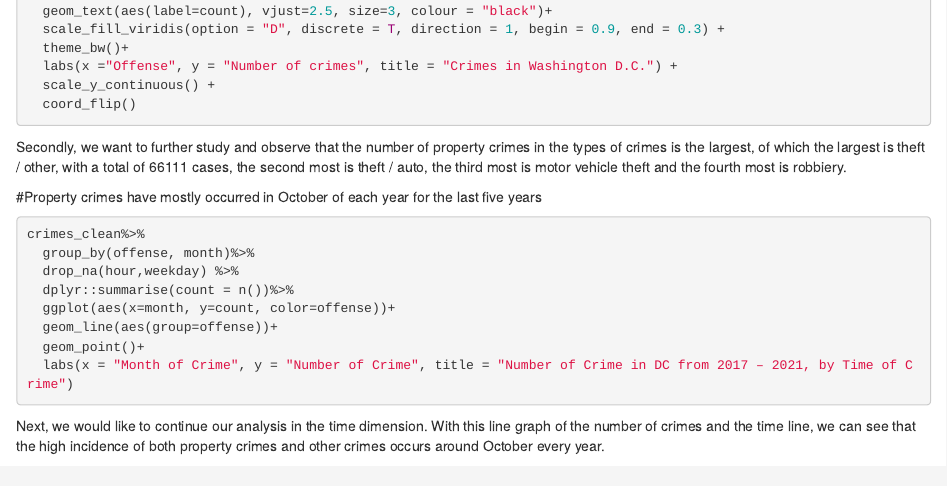
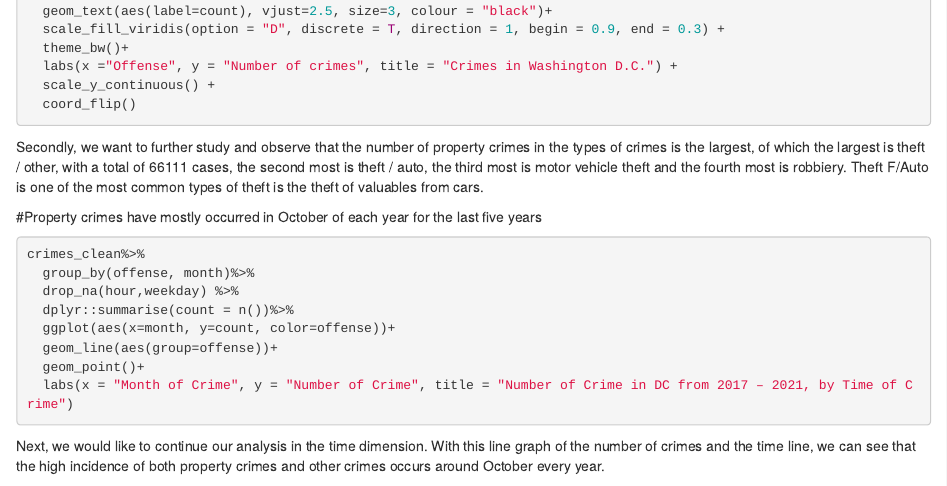
Before and after one commit to Yujingwang111/PPOL670_Final, an R Markdown document ((updated)Vis &Mapping.Rmd): the page in a window 1100 px wide, from 2260 px down. Rendered offline with R 4.5, knitr and Pandoc, with nearby package versions; the code chunks are not run, so their results and figures are left out.

Commit message:
Update (updated)Vis &Mapping.Rmd

````diff
--- a/(updated)Vis &Mapping.Rmd
+++ b/(updated)Vis &Mapping.Rmd
@@ -119,7 +119,7 @@ crimes_clean %>%
   scale_y_continuous() +
   coord_flip()
 ```
-Secondly, we want to further study and observe that the number of property crimes in the types of crimes is the largest, of which the largest is theft / other, with a total of 66111 cases, the second most is theft / auto, the third most is motor vehicle theft and the fourth most is robbiery.
+Secondly, we want to further study and observe that the number of property crimes in the types of crimes is the largest, of which the largest is theft / other, with a total of 66111 cases, the second most is theft / auto, the third most is motor vehicle theft and the fourth most is robbiery. Theft F/Auto is one of the most common types of theft is the theft of valuables from cars.
 
 #Property crimes have mostly occurred in October of each year for the last five years
 
````
